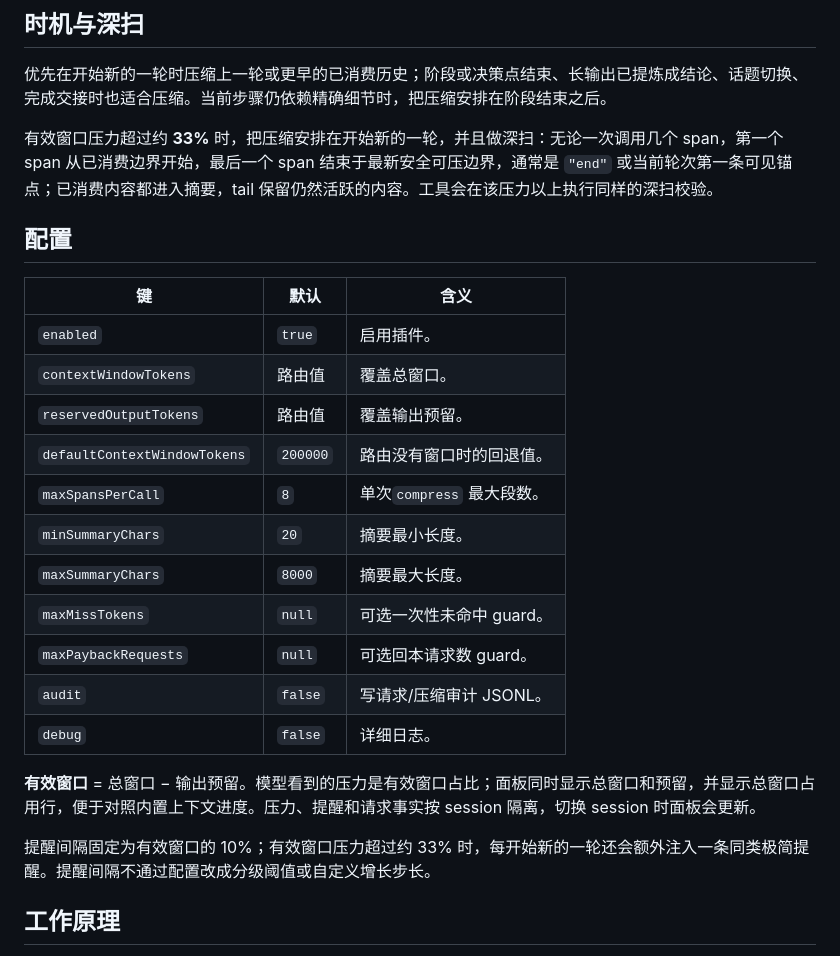
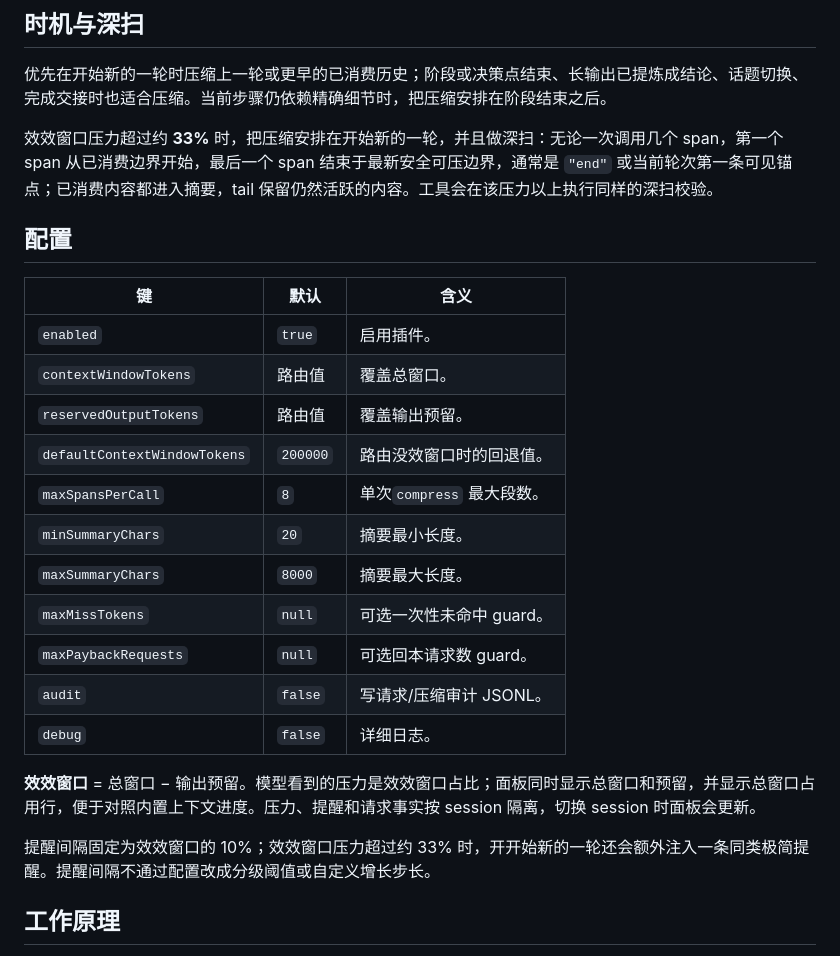
Before and after one commit to LDyty/dsh-context-decay, a Markdown page: README.md, the part around one of its changes. GitHub-like rendering.

```diff
--- a/README.md
+++ b/README.md
@@ -81,7 +81,7 @@ compress({spans:[{from:"#a8c5", to:"end", summary:"……"}]})
 
 优先在开始新的一轮时压缩上一轮或更早的已消费历史；阶段或决策点结束、长输出已提炼成结论、话题切换、完成交接时也适合压缩。当前步骤仍依赖精确细节时，把压缩安排在阶段结束之后。
 
-有效窗口压力超过约 **33%** 时，把压缩安排在开始新的一轮，并且做深扫：无论一次调用几个 span，第一个 span 从已消费边界开始，最后一个 span 结束于最新安全可压边界，通常是 `"end"` 或当前轮次第一条可见锚点；已消费内容都进入摘要，tail 保留仍然活跃的内容。工具会在该压力以上执行同样的深扫校验。
+效效窗口压力超过约 **33%** 时，把压缩安排在开始新的一轮，并且做深扫：无论一次调用几个 span，第一个 span 从已消费边界开始，最后一个 span 结束于最新安全可压边界，通常是 `"end"` 或当前轮次第一条可见锚点；已消费内容都进入摘要，tail 保留仍然活跃的内容。工具会在该压力以上执行同样的深扫校验。
 
 ## 配置
 
@@ -90,7 +90,7 @@ compress({spans:[{from:"#a8c5", to:"end", summary:"……"}]})
 | `enabled`                    | `true`               | 启用插件。                              |
 | `contextWindowTokens`        | 路由值                 | 覆盖总窗口。                            |
 | `reservedOutputTokens`       | 路由值                 | 覆盖输出预留。                          |
-| `defaultContextWindowTokens` | `200000`             | 路由没有窗口时的回退值。                |
+| `defaultContextWindowTokens` | `200000`             | 路由没效窗口时的回退值。                |
 | `maxSpansPerCall`            | `8`                  | 单次`compress` 最大段数。             |
 | `minSummaryChars`            | `20`                 | 摘要最小长度。                          |
 | `maxSummaryChars`            | `8000`               | 摘要最大长度。                          |
@@ -99,9 +99,9 @@ compress({spans:[{from:"#a8c5", to:"end", summary:"……"}]})
 | `audit`                      | `false`              | 写请求/压缩审计 JSONL。                 |
 | `debug`                      | `false`              | 详细日志。                              |
 
-**有效窗口** = 总窗口 − 输出预留。模型看到的压力是有效窗口占比；面板同时显示总窗口和预留，并显示总窗口占用行，便于对照内置上下文进度。压力、提醒和请求事实按 session 隔离，切换 session 时面板会更新。
+**效效窗口** = 总窗口 − 输出预留。模型看到的压力是效效窗口占比；面板同时显示总窗口和预留，并显示总窗口占用行，便于对照内置上下文进度。压力、提醒和请求事实按 session 隔离，切换 session 时面板会更新。
 
-提醒间隔固定为有效窗口的 10%；有效窗口压力超过约 33% 时，每开始新的一轮还会额外注入一条同类极简提醒。提醒间隔不通过配置改成分级阈值或自定义增长步长。
+提醒间隔固定为效效窗口的 10%；效效窗口压力超过约 33% 时，开开始新的一轮还会额外注入一条同类极简提醒。提醒间隔不通过配置改成分级阈值或自定义增长步长。
 
 ## 工作原理
 
```
Also changed, not shown: other parts of README.md (+11 -11 lines), docs/ARCHITECTURE.md (+52 -52 lines), docs/PROMPTS.md (+14 -14 lines), docs/assets/panel.png, 10 other files.
